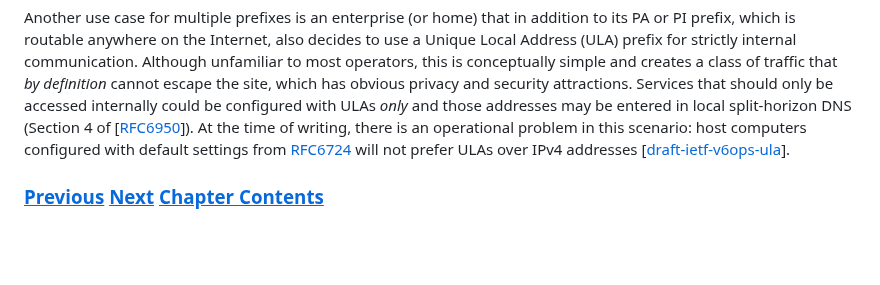
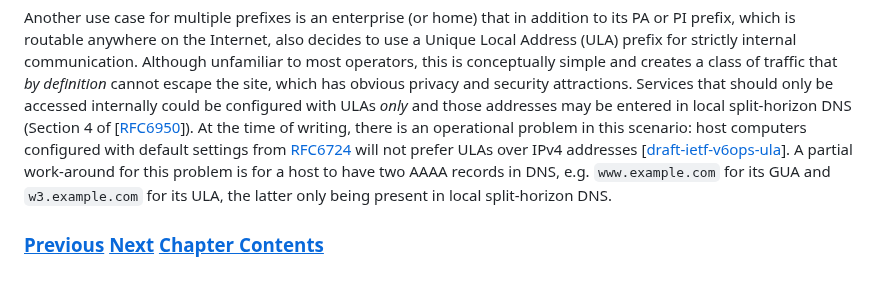
Before and after one commit to becarpenter/book6, a Markdown page: 6. Management and Operations/Multi-prefix operation.md, the part around the change. GitHub-like rendering; blank space fills up the shorter version.

Commit message:
Tweak ULA note
Add the two DNS names trick

```diff
--- a/6. Management and Operations/Multi-prefix operation.md
+++ b/6. Management and Operations/Multi-prefix operation.md
@@ -108,6 +108,9 @@ computers configured with default settings from
 [RFC6724](https://www.rfc-editor.org/info/rfc6724) will not prefer ULAs
 over IPv4 addresses
 \[[draft-ietf-v6ops-ula](https://datatracker.ietf.org/doc/draft-ietf-v6ops-ula/)\].
+A partial work-around for this problem is for a host to have two AAAA records
+in DNS, e.g. `www.example.com` for its GUA and `w3.example.com` for its ULA,
+the latter only being present in local split-horizon DNS.
 
 <!-- Link lines generated automatically; do not delete -->
 
```
